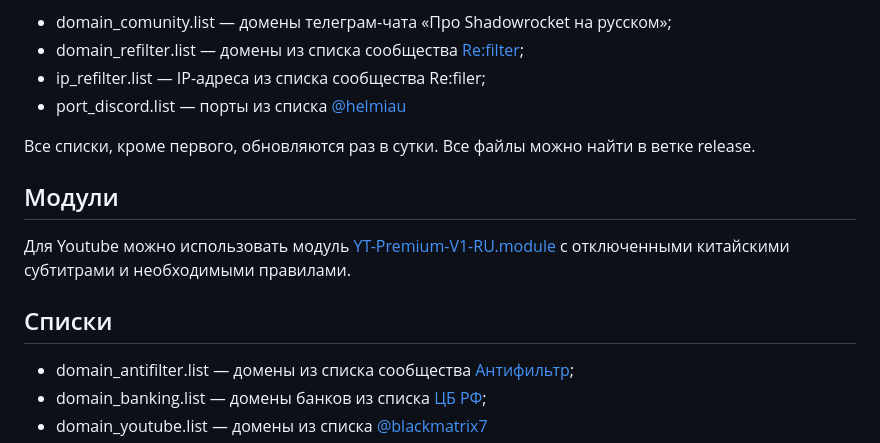
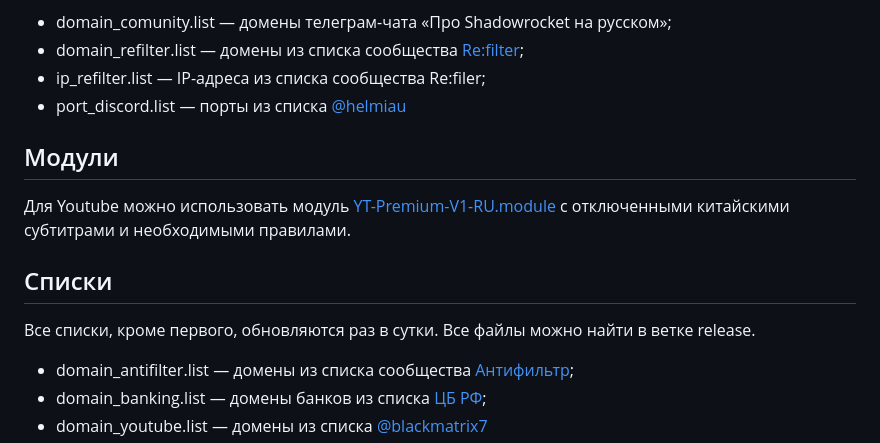
Before and after one commit to misha-tgshv/shadowrocket-configuration-file, a Markdown page: README.md, the part around the change. Drawn GitHub-style.

```diff
--- a/README.md
+++ b/README.md
@@ -10,12 +10,11 @@
 * ip_refilter.list — IP-адреса из списка сообщества Re:filer;
 * port_discord.list — порты из списка [@helmiau](https://github.com/helmiau/clashrules/blob/main/shadowrocket/Game_Discord_Ports.list)
 
-Все списки, кроме первого, обновляются раз в сутки. Все файлы можно найти в ветке release.
-
 ## Модули
 Для Youtube можно использовать модуль [YT-Premium-V1-RU.module](https://raw.githubusercontent.com/misha-tgshv/shadowrocket-configuration-file/refs/heads/release/modules/YT-Premium-V1-RU.module) с отключенными китайскими субтитрами и необходимыми правилами.
 
 ## Списки
+Все списки, кроме первого, обновляются раз в сутки. Все файлы можно найти в ветке release.
 * domain_antifilter.list — домены из списка сообщества [Антифильтр](https://community.antifilter.download);
 * domain_banking.list — домены банков из списка [ЦБ РФ](https://www.cbr.ru/banking_sector/credit/cowebsites/);
 * domain_youtube.list — домены из списка [@blackmatrix7](https://raw.githubusercontent.com/dsvip/Quantumult-X/dec9019816ba55897c162c3dbd3ac997ac160f09/blackmatrix7/rule/Shadowrocket/YouTube.list)
```
